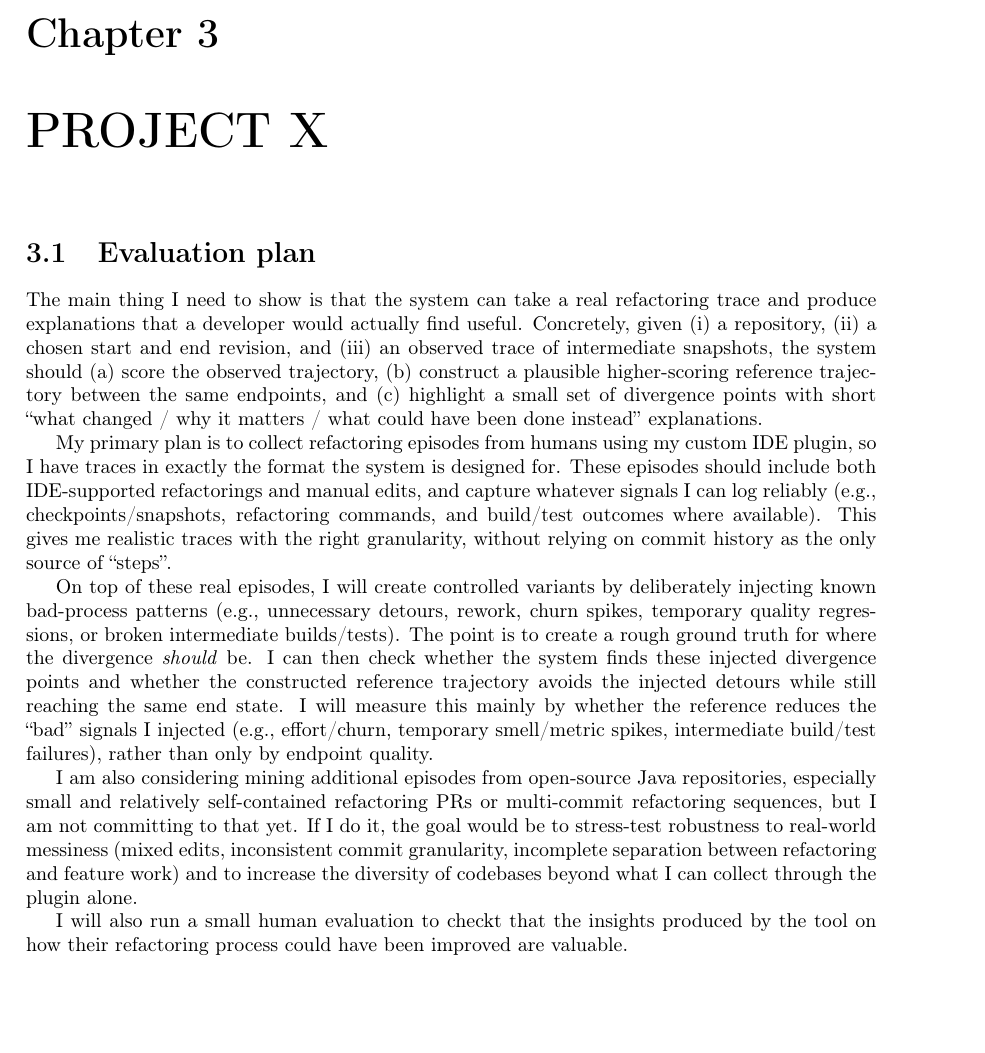
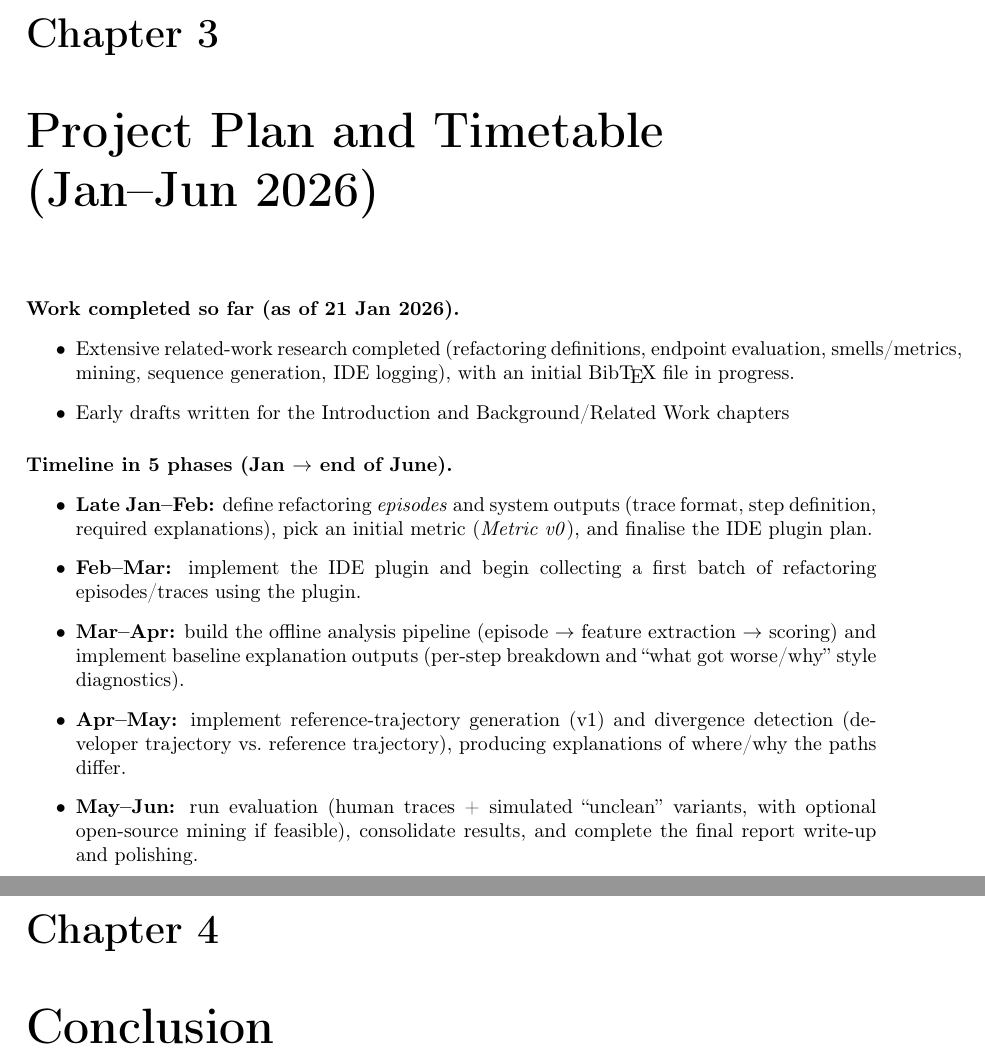
Before and after one commit to EthanHosier/fyp, a LaTeX thesis (interim_report/main.tex, which reads interim_report/evaluation/evaluation.tex, interim_report/project_plan/project_plan.tex): part of page 19 of 23 before the commit and two parts of pages 19 and 20 of 24 after it, the two joined at a grey line, cut so that both start at the same text, the shorter picture padded with empty space. Compiled offline with pdfLaTeX.

Commit message:
feat: add project plan

```diff
--- a/interim_report/evaluation/evaluation.tex
+++ /dev/null
@@ -1,12 +0,0 @@
-\section{Evaluation plan}
-\label{sec:eval-plan}
-
-The main thing I need to show is that the system can take a real refactoring trace and produce explanations that a developer would actually find useful. Concretely, given (i) a repository, (ii) a chosen start and end revision, and (iii) an observed trace of intermediate snapshots, the system should (a) score the observed trajectory, (b) construct a plausible higher-scoring reference trajectory between the same endpoints, and (c) highlight a small set of divergence points with short ``what changed / why it matters / what could have been done instead'' explanations.
-
-My primary plan is to collect refactoring episodes from humans using my custom IDE plugin, so I have traces in exactly the format the system is designed for. These episodes should include both IDE-supported refactorings and manual edits, and capture whatever signals I can log reliably (e.g., checkpoints/snapshots, refactoring commands, and build/test outcomes where available). This gives me realistic traces with the right granularity, without relying on commit history as the only source of ``steps''.
-
-On top of these real episodes, I will create controlled variants by deliberately injecting known bad-process patterns (e.g., unnecessary detours, rework, churn spikes, temporary quality regressions, or broken intermediate builds/tests). The point is to create a rough ground truth for where the divergence \emph{should} be. I can then check whether the system finds these injected divergence points and whether the constructed reference trajectory avoids the injected detours while still reaching the same end state. I will measure this mainly by whether the reference reduces the ``bad'' signals I injected (e.g., effort/churn, temporary smell/metric spikes, intermediate build/test failures), rather than only by endpoint quality.
-
-I am also considering mining additional episodes from open-source Java repositories, especially small and relatively self-contained refactoring PRs or multi-commit refactoring sequences, but I am not committing to that yet. If I do it, the goal would be to stress-test robustness to real-world messiness (mixed edits, inconsistent commit granularity, incomplete separation between refactoring and feature work) and to increase the diversity of codebases beyond what I can collect through the plugin alone.
-
-I will also run a small human evaluation to checkt that the insights produced by the tool on how their refactoring process could have been improved are valuable.
--- /dev/null
+++ b/interim_report/project_plan/project_plan.tex
@@ -0,0 +1,17 @@
+\chapter{Project Plan and Timetable (Jan--Jun 2026)}
+\label{ch:plan}
+
+\paragraph{Work completed so far (as of 21 Jan 2026).}
+\begin{itemize}
+  \item Extensive related-work research completed (refactoring definitions, endpoint evaluation, smells/metrics, mining, sequence generation, IDE logging), with an initial Bib\TeX{} file in progress.
+  \item Early drafts written for the Introduction and Background/Related Work chapters
+\end{itemize}
+
+\paragraph{Timeline in 5 phases (Jan $\rightarrow$ end of June).}
+\begin{itemize}
+  \item \textbf{Late Jan--Feb:} define refactoring \emph{episodes} and system outputs (trace format, step definition, required explanations), pick an initial metric (\emph{Metric v0}), and finalise the IDE plugin plan.
+  \item \textbf{Feb--Mar:} implement the IDE plugin and begin collecting a first batch of refactoring episodes/traces using the plugin.
+  \item \textbf{Mar--Apr:} build the offline analysis pipeline (episode $\rightarrow$ feature extraction $\rightarrow$ scoring) and implement baseline explanation outputs (per-step breakdown and ``what got worse/why'' style diagnostics).
+  \item \textbf{Apr--May:} implement reference-trajectory generation (v1) and divergence detection (developer trajectory vs.\ reference trajectory), producing explanations of where/why the paths differ.
+  \item \textbf{May--Jun:} run evaluation (human traces + simulated ``unclean'' variants, with optional open-source mining if feasible), consolidate results, and complete the final report write-up and polishing.
+\end{itemize}
```
Also changed, not shown: interim_report/ethics/ethics.tex (added, +13 -0 lines), interim_report/main.tex (+2 -2 lines), interim_report/main.pdf, 8 other files.
